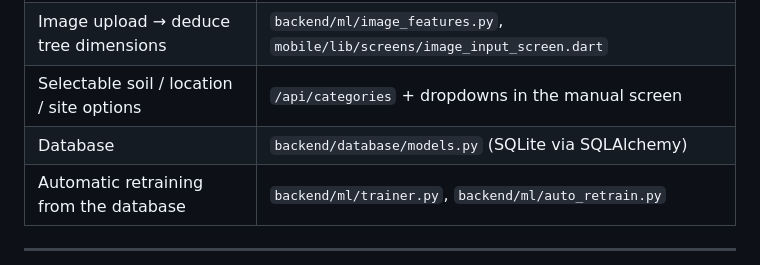
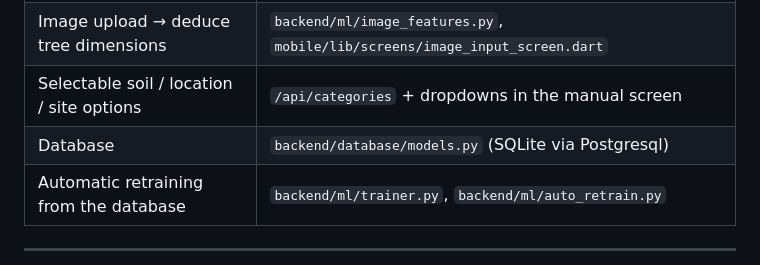
Before and after one commit to Derrickamponsah/BaobabAI_Project, a Markdown page: baobab_mobile_app/README.md, the part around the change. GitHub-like rendering.

Commit message:
Update database description from SQLite to Postgresql

```diff
--- a/baobab_mobile_app/README.md
+++ b/baobab_mobile_app/README.md
@@ -23,7 +23,7 @@ baobab_mobile_app/
 | Manual feature input | `mobile/lib/screens/manual_input_screen.dart` |
 | Image upload → deduce tree dimensions | `backend/ml/image_features.py`, `mobile/lib/screens/image_input_screen.dart` |
 | Selectable soil / location / site options | `/api/categories` + dropdowns in the manual screen |
-| Database | `backend/database/models.py` (SQLite via SQLAlchemy) |
+| Database | `backend/database/models.py` (SQLite via Postgresql) |
 | Automatic retraining from the database | `backend/ml/trainer.py`, `backend/ml/auto_retrain.py` |
 
 ---
```
